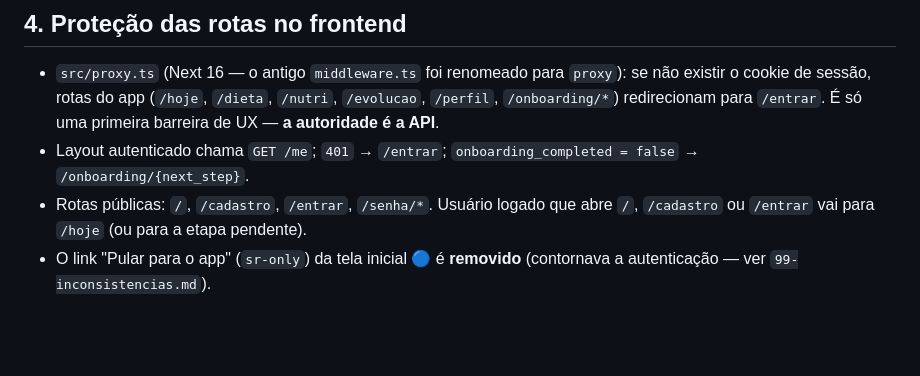
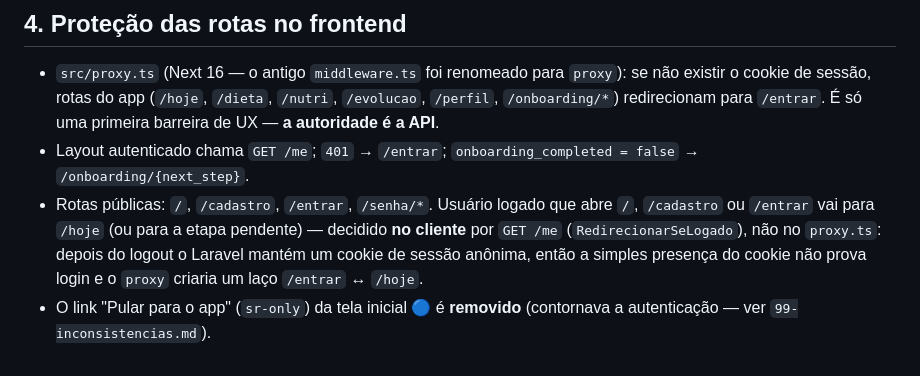
Before and after one commit to windstonp/backend-atividade-extensionista-prato-forte, a Markdown page: specs/00-fundacao/autenticacao-autorizacao.md, the part around the change. Rendered like a GitHub page; blank space fills up the shorter version.

Commit message:
docs(specs): redirect de visitante logado decidido no cliente

```diff
--- a/specs/00-fundacao/autenticacao-autorizacao.md
+++ b/specs/00-fundacao/autenticacao-autorizacao.md
@@ -63,5 +63,5 @@ Form Requests com recurso chamam a Policy em `authorize()`; o restante retorna `
 
 - `src/proxy.ts` (Next 16 — o antigo `middleware.ts` foi renomeado para `proxy`): se não existir o cookie de sessão, rotas do app (`/hoje`, `/dieta`, `/nutri`, `/evolucao`, `/perfil`, `/onboarding/*`) redirecionam para `/entrar`. É só uma primeira barreira de UX — **a autoridade é a API**.
 - Layout autenticado chama `GET /me`; `401` → `/entrar`; `onboarding_completed = false` → `/onboarding/{next_step}`.
-- Rotas públicas: `/`, `/cadastro`, `/entrar`, `/senha/*`. Usuário logado que abre `/`, `/cadastro` ou `/entrar` vai para `/hoje` (ou para a etapa pendente).
+- Rotas públicas: `/`, `/cadastro`, `/entrar`, `/senha/*`. Usuário logado que abre `/`, `/cadastro` ou `/entrar` vai para `/hoje` (ou para a etapa pendente) — decidido **no cliente** por `GET /me` (`RedirecionarSeLogado`), não no `proxy.ts`: depois do logout o Laravel mantém um cookie de sessão anônima, então a simples presença do cookie não prova login e o `proxy` criaria um laço `/entrar` ↔ `/hoje`.
 - O link "Pular para o app" (`sr-only`) da tela inicial 🔵 é **removido** (contornava a autenticação — ver `99-inconsistencias.md`).
```
